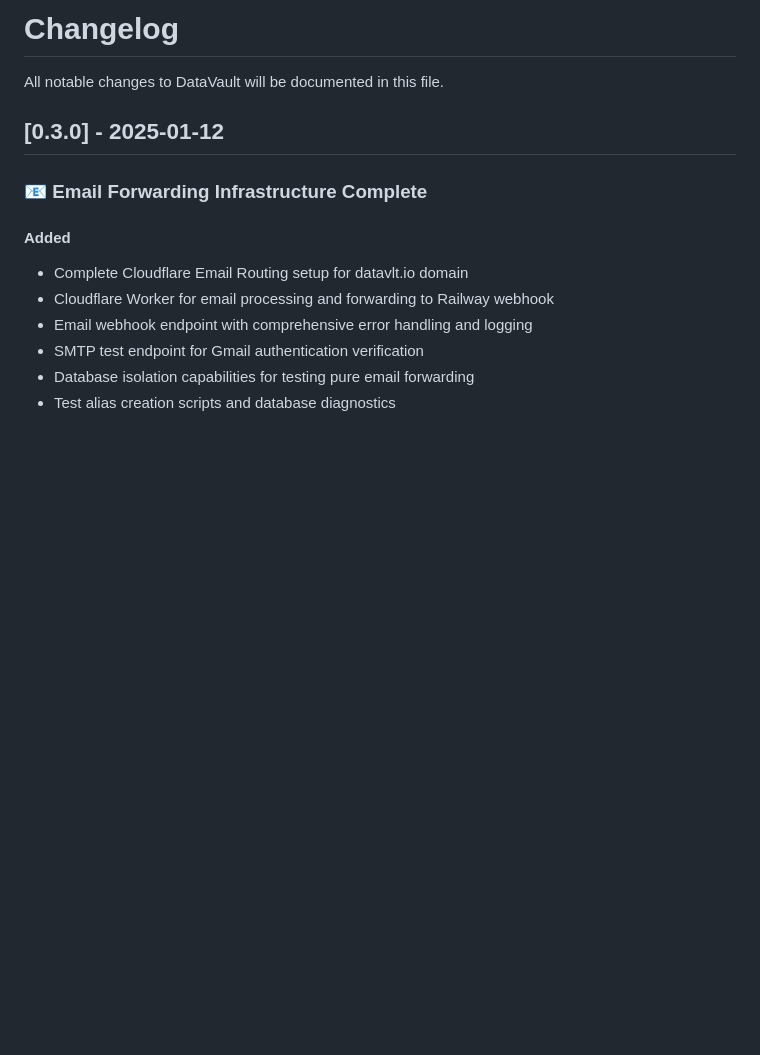
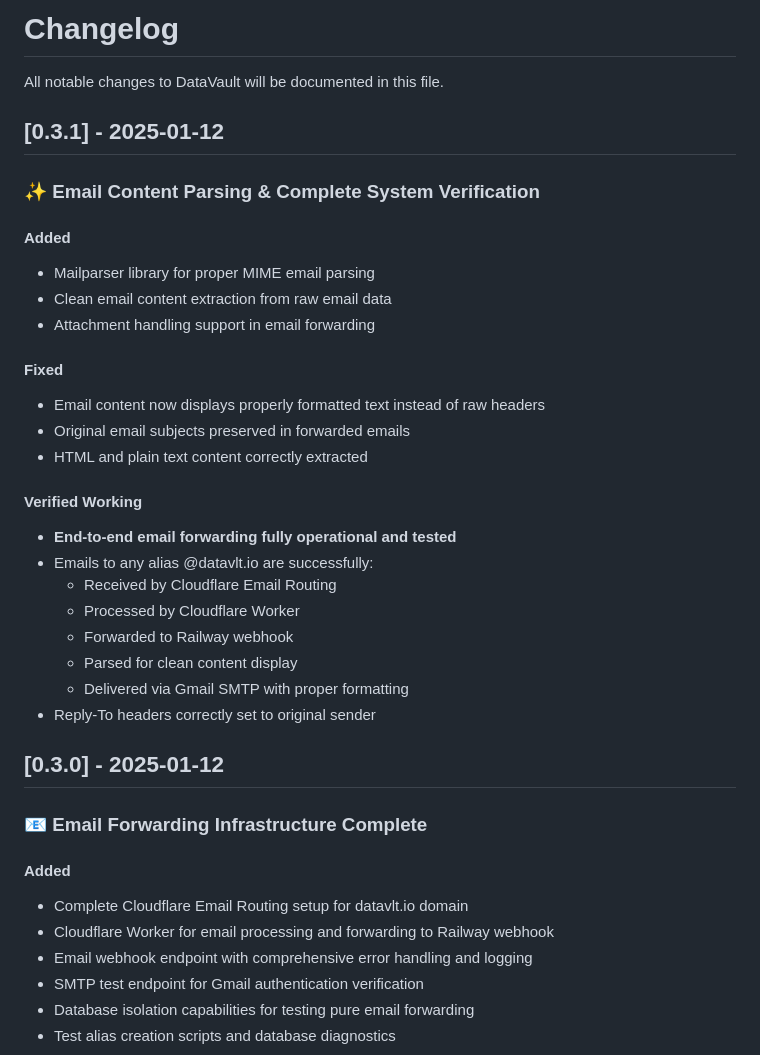
Before and after one commit to lestat832/datavault, a Markdown page: CHANGELOG.md, the part around the change. GitHub-like rendering; blank space fills up the shorter version.

Commit message:
Document complete email forwarding system verification
Email forwarding infrastructure is now fully operational:
✅ Cloudflare routing working
✅ Worker processing emails
✅ Railway webhook receiving and parsing
✅ Gmail SMTP delivering with proper formatting
✅ End-to-end testing completed successfully

Updated:
- CHANGELOG.md: Added v0.3.1 with email parsing improvements
- TODO.md: Marked email infrastructure as complete, next priority is database integration

This creates a checkpoint of the working email forwarding system.

🤖 Generated with [Claude Code](https://claude.ai/code)

Co-Authored-By: Claude <noreply@anthropic.com>

```diff
--- a/CHANGELOG.md
+++ b/CHANGELOG.md
@@ -1,6 +1,30 @@
 # Changelog
 
 All notable changes to DataVault will be documented in this file.
+
+## [0.3.1] - 2025-01-12
+
+### ✨ Email Content Parsing & Complete System Verification
+
+#### Added
+- Mailparser library for proper MIME email parsing
+- Clean email content extraction from raw email data
+- Attachment handling support in email forwarding
+
+#### Fixed
+- Email content now displays properly formatted text instead of raw headers
+- Original email subjects preserved in forwarded emails
+- HTML and plain text content correctly extracted
+
+#### Verified Working
+- **End-to-end email forwarding fully operational and tested**
+- Emails to any alias @datavlt.io are successfully:
+  - Received by Cloudflare Email Routing
+  - Processed by Cloudflare Worker
+  - Forwarded to Railway webhook
+  - Parsed for clean content display
+  - Delivered via Gmail SMTP with proper formatting
+- Reply-To headers correctly set to original sender
 
 ## [0.3.0] - 2025-01-12
 
```
Also changed, not shown: TODO.md (+9 -3 lines).
